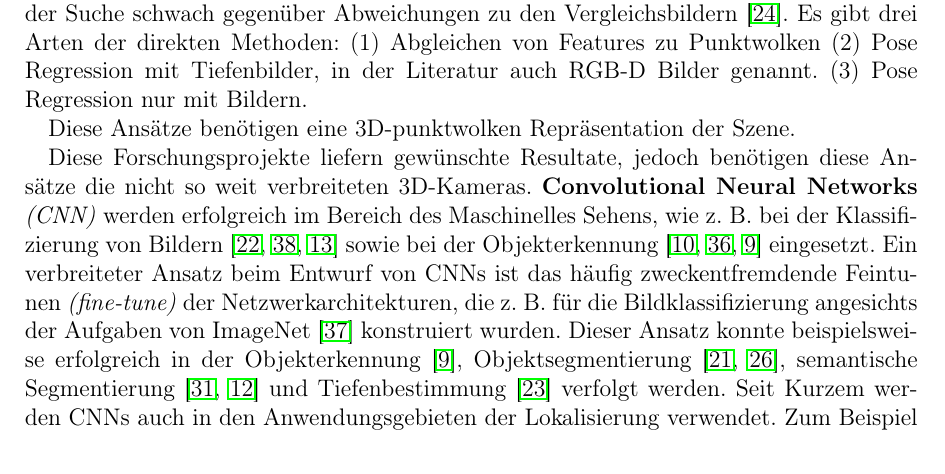
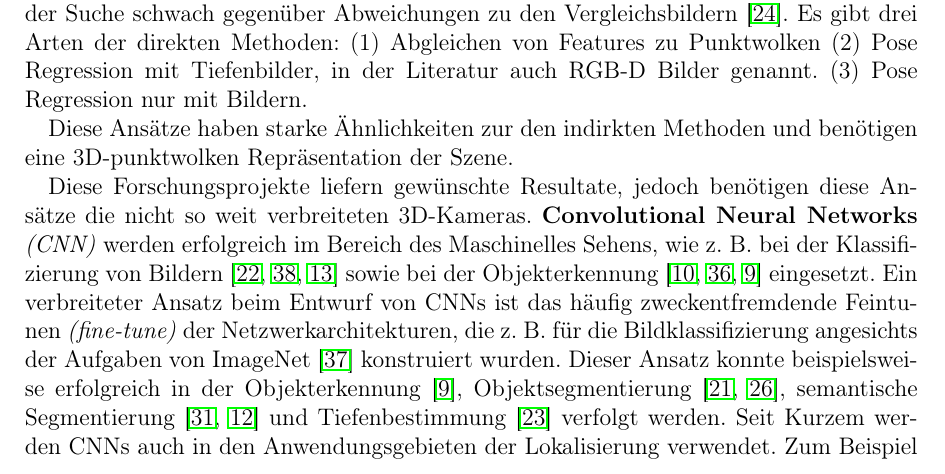
Before and after one commit to abdellaui/bachelorthesis, a LaTeX thesis (my_thesis.tex, which reads sections/section_2.tex): part of page 6 of 15, cut so that both start at the same text. Compiled offline with pdfLaTeX.

Commit message:
txs auto checkin

```diff
--- a/sections/section_2.tex
+++ b/sections/section_2.tex
@@ -24,7 +24,7 @@ Die rein visuellen Lokalisierungsmethoden unterteilen sich in indirekte und dire
 	\item Pose Regression nur mit Bildern.
 \end{enumerate*}
 
-Diese Ansätze benötigen eine 3D-punktwolken Repräsentation der Szene.
+Diese Ansätze haben starke Ähnlichkeiten zur den indirkten Methoden und benötigen eine 3D-punktwolken Repräsentation der Szene.
 
 
 Diese Forschungsprojekte liefern gewünschte Resultate, jedoch benötigen diese Ansätze die nicht so weit verbreiteten 3D-Kameras.
```
